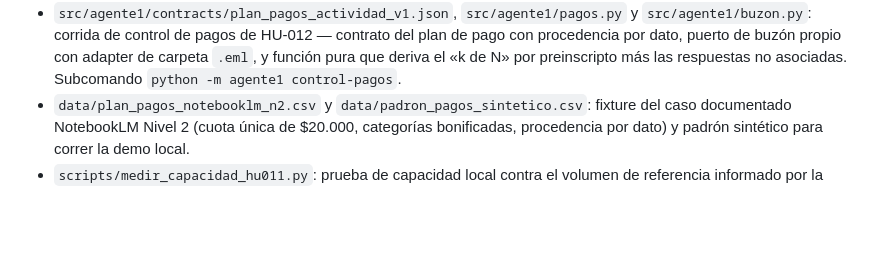
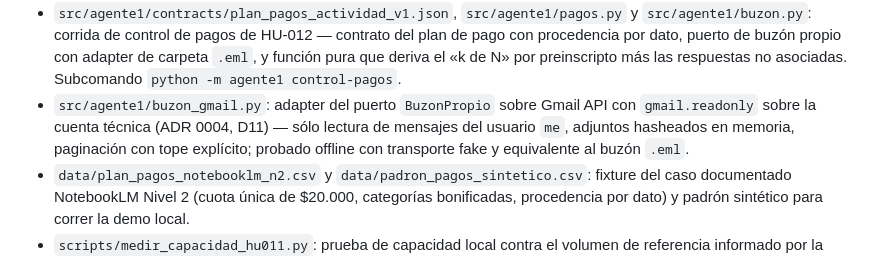
Before and after one commit to SpendIce/Proyecto-Final, a Markdown page: Implementacion/Agente1/README.md, the part around the change. Drawn GitHub-style; blank space fills up the shorter version.

Commit message:
docs(agente1): README del módulo con el adapter Gmail readonly

```diff
--- a/Implementacion/Agente1/README.md
+++ b/Implementacion/Agente1/README.md
@@ -50,6 +50,7 @@ Esto valida el flujo y sus controles, pero **no completa el DoD institucional de
 - `src/agente1/politicas/politica_redes_provisional_v1.json` y `src/agente1/politica_redes.py`: política de redes de HU-011 como inventario de reglas verificables, con sus parámetros por canal y el estado de cada regla (`ACTIVA`, `NO_APLICADA_PENDIENTE_SEU`, `NO_MECANIZABLE`).
 - `src/agente1/contracts/matriz_origenes_inscripcion_v1.json` y `src/agente1/origenes_inscripcion.py`: matriz operativa de HU-012 por origen de inscripción y decisión de envío fail-closed; ningún origen habilita envío.
 - `src/agente1/contracts/plan_pagos_actividad_v1.json`, `src/agente1/pagos.py` y `src/agente1/buzon.py`: corrida de control de pagos de HU-012 — contrato del plan de pago con procedencia por dato, puerto de buzón propio con adapter de carpeta `.eml`, y función pura que deriva el «k de N» por preinscripto más las respuestas no asociadas. Subcomando `python -m agente1 control-pagos`.
+- `src/agente1/buzon_gmail.py`: adapter del puerto `BuzonPropio` sobre Gmail API con `gmail.readonly` sobre la cuenta técnica (ADR 0004, D11) — sólo lectura de mensajes del usuario `me`, adjuntos hasheados en memoria, paginación con tope explícito; probado offline con transporte fake y equivalente al buzón `.eml`.
 - `data/plan_pagos_notebooklm_n2.csv` y `data/padron_pagos_sintetico.csv`: fixture del caso documentado NotebookLM Nivel 2 (cuota única de $20.000, categorías bonificadas, procedencia por dato) y padrón sintético para correr la demo local.
 - `scripts/medir_capacidad_hu011.py`: prueba de capacidad local contra el volumen de referencia informado por la SEU; mide latencia fría y caliente y tasa de conformidad, y proyecta el mes.
 - `scripts/operaciones_seguras.py`: health, reconciliación, consolidación y retención en dry-run.
```
